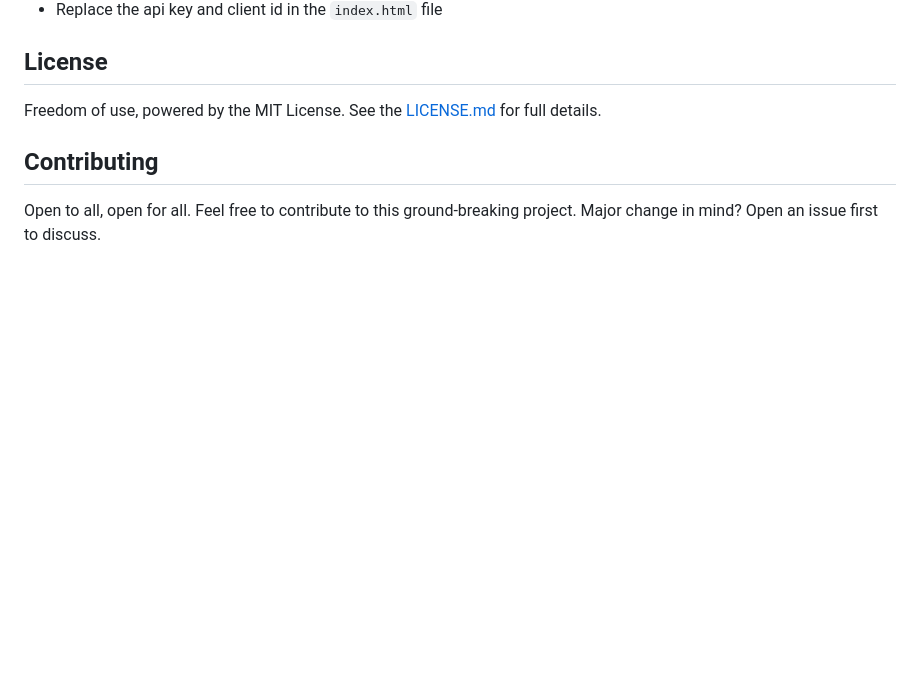
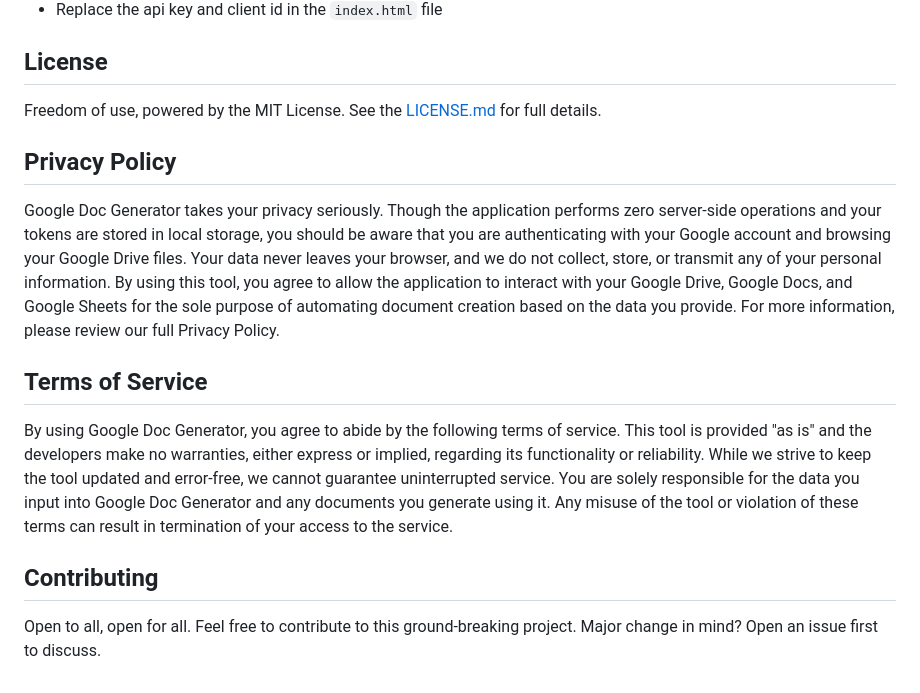
Before and after one commit to imlolman/Google-Docs-Generator, a Markdown page: readme.md, the part around the change printed below. GitHub-like rendering; blank space fills up the shorter version.

Commit message:
Updated Privacy Policy and Terms of Service

```diff
--- a/readme.md
+++ b/readme.md
@@ -82,6 +80,14 @@ Not needed! Dive right in—it's all web-based.
 
 Freedom of use, powered by the MIT License. See the [LICENSE.md](LICENSE.md) for full details.
 
+## Privacy Policy
+
+Google Doc Generator takes your privacy seriously. Though the application performs zero server-side operations and your tokens are stored in local storage, you should be aware that you are authenticating with your Google account and browsing your Google Drive files. Your data never leaves your browser, and we do not collect, store, or transmit any of your personal information. By using this tool, you agree to allow the application to interact with your Google Drive, Google Docs, and Google Sheets for the sole purpose of automating document creation based on the data you provide. For more information, please review our full Privacy Policy.
+
+## Terms of Service
+
+By using Google Doc Generator, you agree to abide by the following terms of service. This tool is provided "as is" and the developers make no warranties, either express or implied, regarding its functionality or reliability. While we strive to keep the tool updated and error-free, we cannot guarantee uninterrupted service. You are solely responsible for the data you input into Google Doc Generator and any documents you generate using it. Any misuse of the tool or violation of these terms can result in termination of your access to the service.
+
 ## Contributing
 
 Open to all, open for all. Feel free to contribute to this ground-breaking project. Major change in mind? Open an issue first to discuss.
```
Also changed, not shown: other parts of readme.md (+0 -2 lines).
